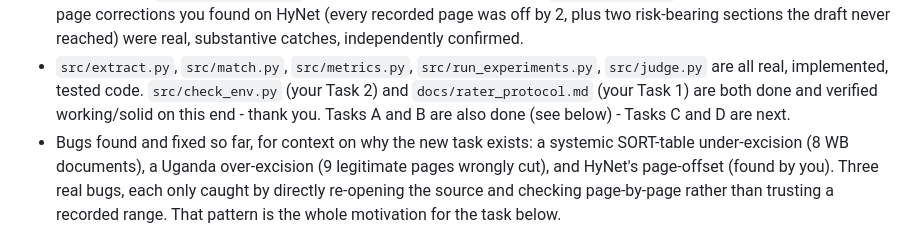
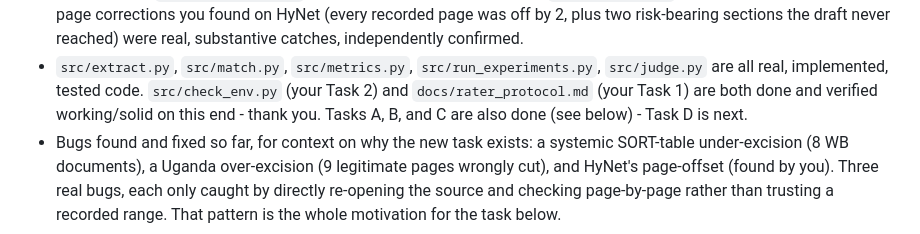
Before and after one commit to smadhu6364-beep/public-reproducible-benchmark, a Markdown page: HANDOFF_VSCODE_SESSION.md, the part around one of its changes. GitHub-like rendering.

```diff
--- a/HANDOFF_VSCODE_SESSION.md
+++ b/HANDOFF_VSCODE_SESSION.md
@@ -22,8 +22,8 @@ the real one, committed to disk where you can actually read it.)
 - `src/extract.py`, `src/match.py`, `src/metrics.py`, `src/run_experiments.py`,
   `src/judge.py` are all real, implemented, tested code. `src/check_env.py`
   (your Task 2) and `docs/rater_protocol.md` (your Task 1) are both done and
-  verified working/solid on this end - thank you. Tasks A and B are also done
-  (see below) - Tasks C and D are next.
+  verified working/solid on this end - thank you. Tasks A, B, and C are also
+  done (see below) - Task D is next.
 - Bugs found and fixed so far, for context on why the new task exists: a
   systemic SORT-table under-excision (8 WB documents), a Uganda over-excision
   (9 legitimate pages wrongly cut), and HyNet's page-offset (found by you).
```
Also changed, not shown: other parts of HANDOFF_VSCODE_SESSION.md (+18 -78 lines).
